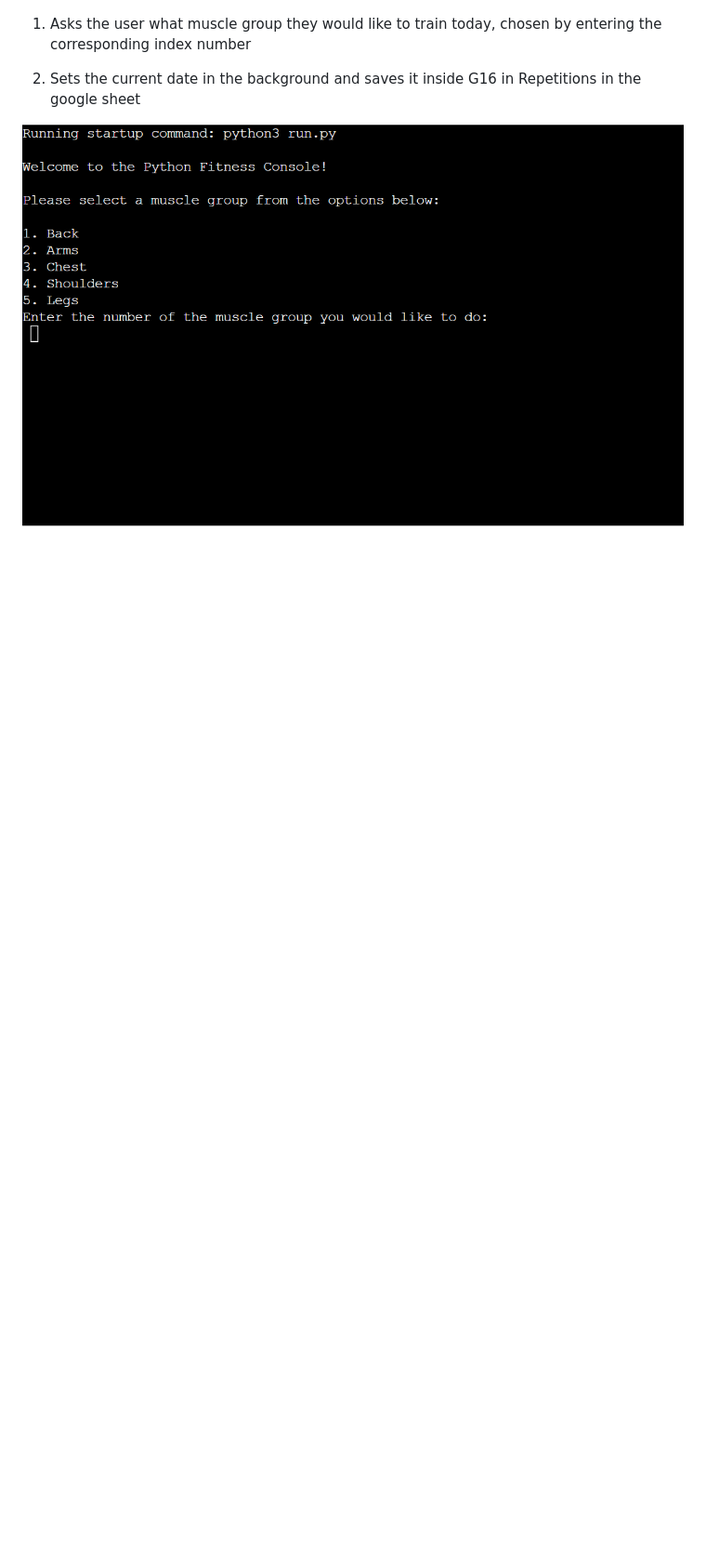
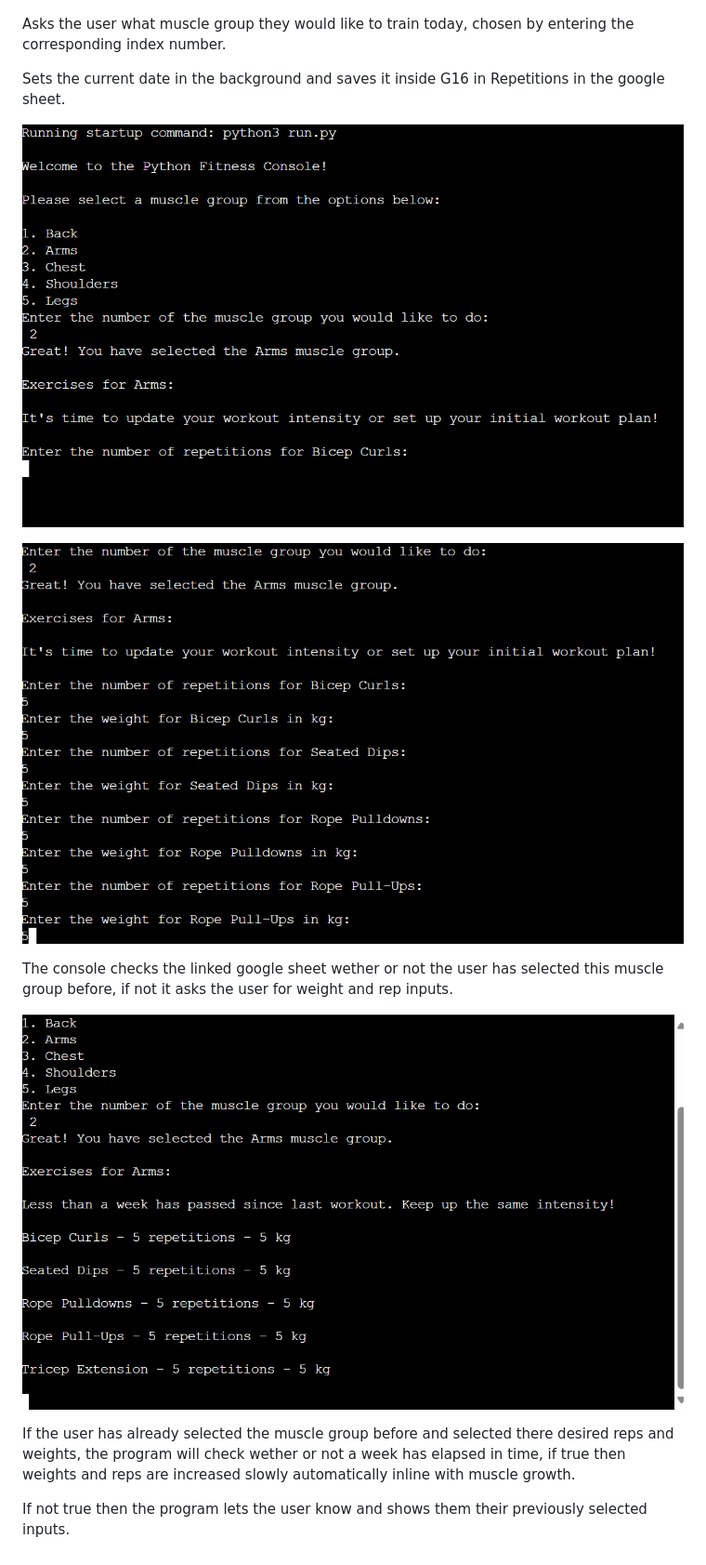
Before and after one commit to MaxBWiseman/Project3CodeInstitute, a Markdown page: README.md, the part around the change. Shown: that part at 93% size. Drawn GitHub-style; pictures changed too: assets/images/pfcss2.png (added), assets/images/pfcss3.png (added), assets/images/pfcss4.png (added); blank space fills up the shorter version.

Commit message:
refactor/test: Tested that code does increase reps and weights if a week has passed from the date inside the google sheet, added comments and more to readme. rearranged get_repetitions_weights code/simplified a little

```diff
--- a/README.md
+++ b/README.md
@@ -45,8 +45,18 @@ Included workouts:
 
 ![Python Fitness Console Startup screen asking user what muscle group they would like to choose](assets/images/pfcss1.png)
 
-1. Asks the user what muscle group they would like to train today, chosen by entering the corresponding index number
+ Asks the user what muscle group they would like to train today, chosen by entering the corresponding index number.
 
-2. Sets the current date in the background and saves it inside G16 in Repetitions in the google sheet
+ Sets the current date in the background and saves it inside G16 in Repetitions in the google sheet.
 
-![Python Fitness Console asking the user for desired weights and repeitions](assets/images/pfcss1.png)
+![Python Fitness Console asking the user for desired weights and repetitions](assets/images/pfcss2.png)
+
+![Python Fitness Console asking the user for desired weights and repetitions whilst iterating](assets/images/pfcss3.png)
+
+ The console checks the linked google sheet wether or not the user has selected this muscle group before, if not it asks the user for weight and rep inputs.
+
+![Python Fitness Console showing the user there selected workouts](assets/images/pfcss4.png)
+
+ If the user has already selected the muscle group before and selected there desired reps and weights, the program will check wether or not a week has elapsed in time, if true then weights and reps are increased slowly automatically inline with muscle growth.
+
+ If not true then the program lets the user know and shows them their previously selected inputs.
```
Also changed, not shown: 1 other file.
